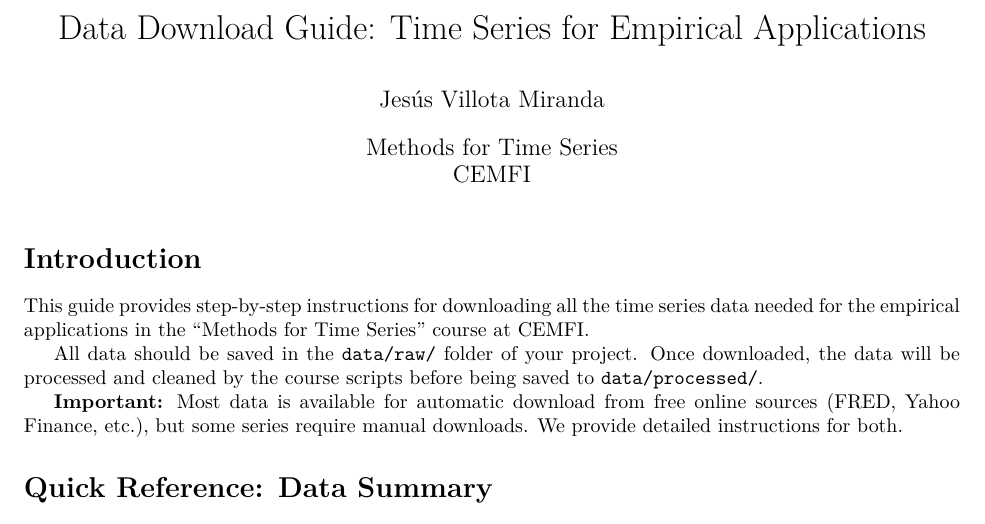
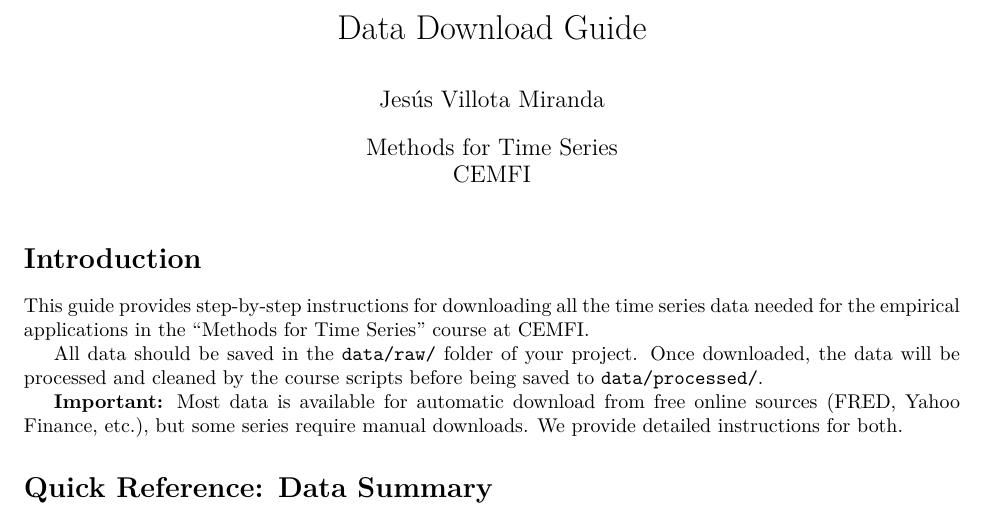
Before and after one commit to jesusvillota/TA_Time_Series_Methods, a LaTeX document (TeX/data_downlaod_guide/main.tex): part of page 1 of 7, cut at the place of the change. Compiled offline with pdfLaTeX.

Commit message:
Update TeX documentation files
- Update data download guide LaTeX files and PDF
- Update installation guide LaTeX files and PDF
- Regenerate PDFs with latest content

```diff
--- a/TeX/data_downlaod_guide/main.tex
+++ b/TeX/data_downlaod_guide/main.tex
@@ -38,7 +38,7 @@
 
 \lstset{style=mystyle}
 
-\title{Data Download Guide: Time Series for Empirical Applications}
+\title{Data Download Guide}
 \author{Jes\'us Villota Miranda}
 \date{Methods for Time Series \\ CEMFI}
 
```
Also changed, not shown: TeX/installation_guide/main.tex (+1 -1 lines), TeX/data_downlaod_guide/main.pdf, TeX/installation_guide/main.pdf, 2 other files.
